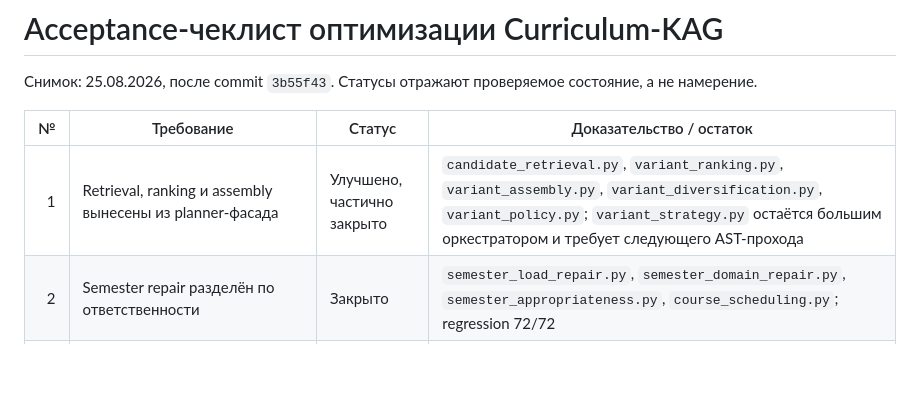
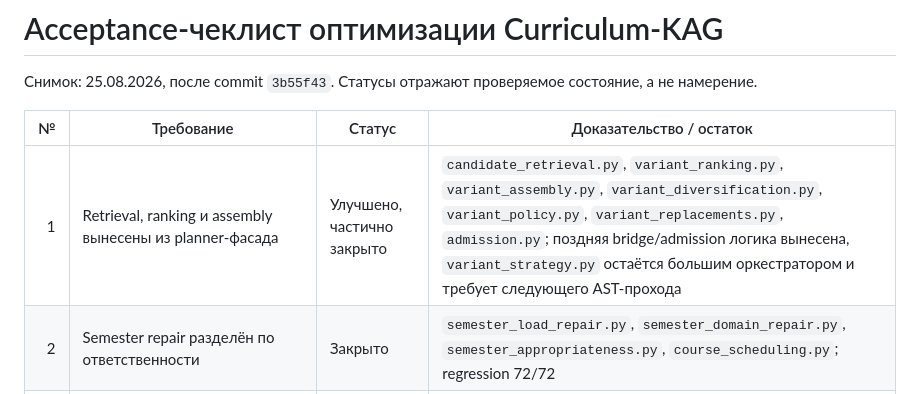
Before and after one commit to kmypat-commits/curriculum-kag, a Markdown page: docs/OPTIMIZATION_ACCEPTANCE_2026_08_RU.md, the part around the change. Rendered like a GitHub page; blank space fills up the shorter version.

Commit message:
docs: update planner split acceptance

```diff
--- a/docs/OPTIMIZATION_ACCEPTANCE_2026_08_RU.md
+++ b/docs/OPTIMIZATION_ACCEPTANCE_2026_08_RU.md
@@ -5,7 +5,7 @@
 
 | № | Требование | Статус | Доказательство / остаток |
 |---:|---|---|---|
-| 1 | Retrieval, ranking и assembly вынесены из planner-фасада | Улучшено, частично закрыто | `candidate_retrieval.py`, `variant_ranking.py`, `variant_assembly.py`, `variant_diversification.py`, `variant_policy.py`; `variant_strategy.py` остаётся большим оркестратором и требует следующего AST-прохода |
+| 1 | Retrieval, ranking и assembly вынесены из planner-фасада | Улучшено, частично закрыто | `candidate_retrieval.py`, `variant_ranking.py`, `variant_assembly.py`, `variant_diversification.py`, `variant_policy.py`, `variant_replacements.py`, `admission.py`; поздняя bridge/admission логика вынесена, `variant_strategy.py` остаётся большим оркестратором и требует следующего AST-прохода |
 | 2 | Semester repair разделён по ответственности | Закрыто | `semester_load_repair.py`, `semester_domain_repair.py`, `semester_appropriateness.py`, `course_scheduling.py`; regression 72/72 |
 | 3 | Fail-fast EPVO/LO evidence | Закрыто | `evidence_preflight.py`; дефицит возвращается до долгого scheduler и не маскируется bridge |
 | 4 | Project 135 пересобирается только после восстановления evidence | Защищено | Сборка блокируется при дефиците профессиональных LO-связей; пересборка намеренно не запускалась |
```
